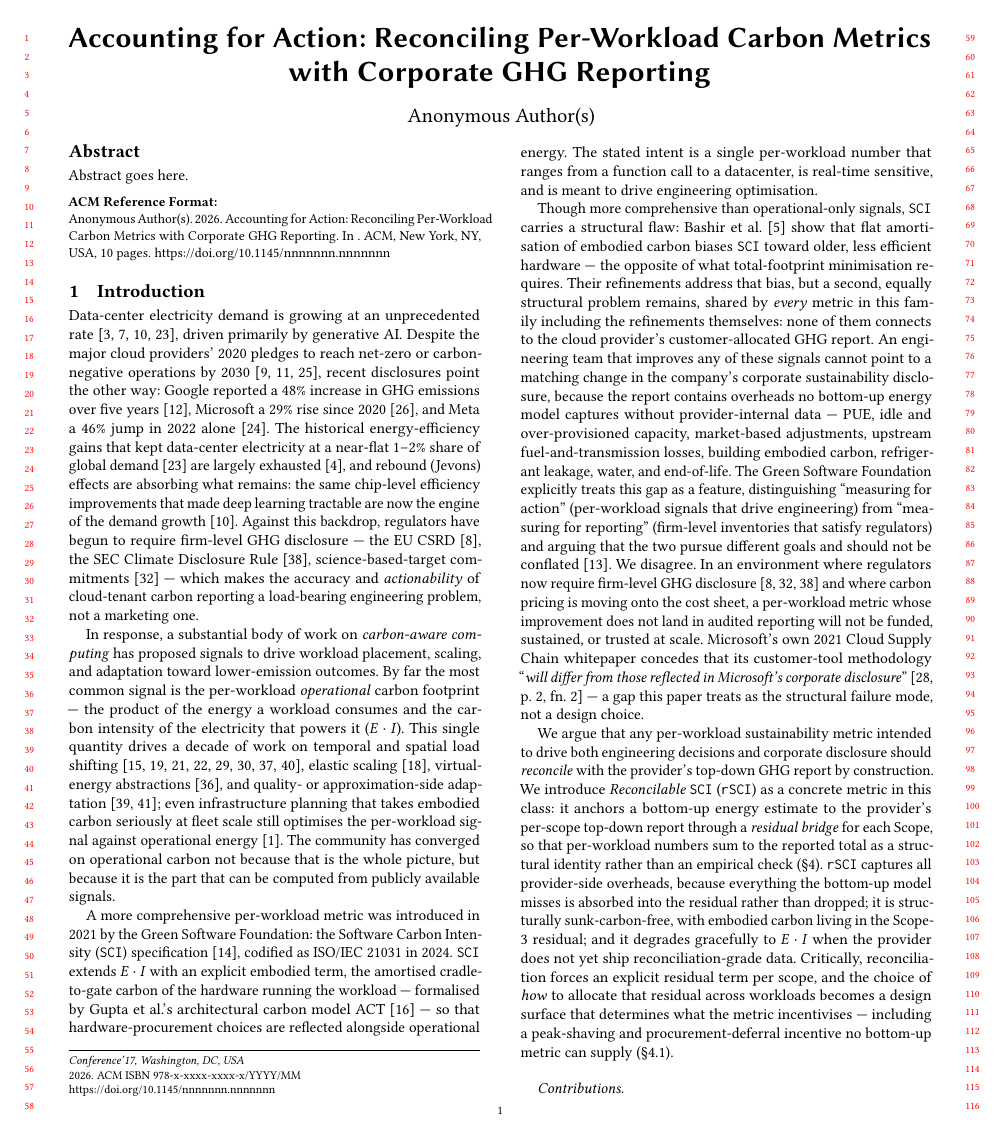
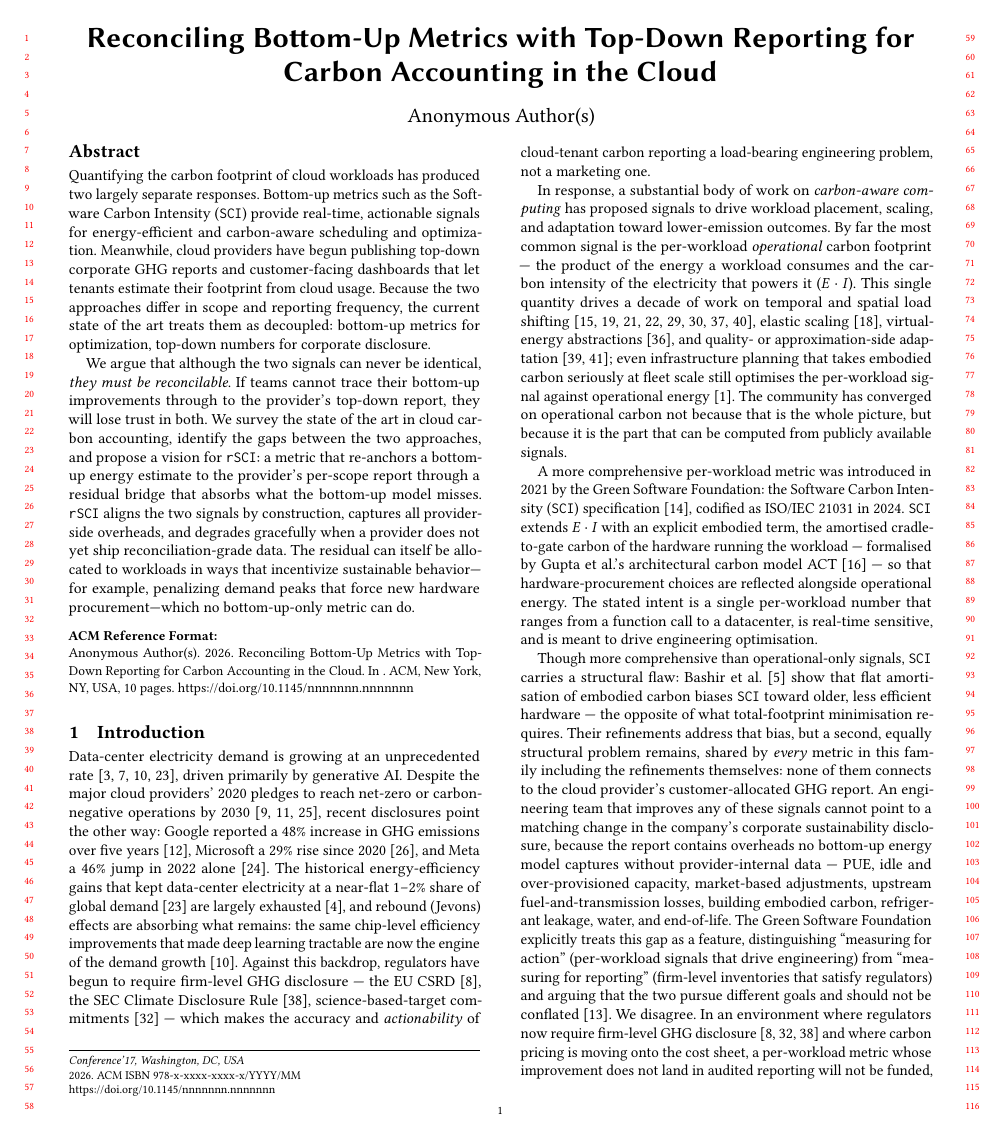
Before and after one commit to birnbaum/accounting, a LaTeX paper (paper/paper.tex): page 1 of 10. Compiled offline with pdfLaTeX.

Commit message:
updated title and abstract

```diff
--- a/paper/paper.tex
+++ b/paper/paper.tex
@@ -44,7 +44,8 @@
 
 \begin{document}
 
-\title{Accounting for Action: Reconciling Per-Workload Carbon Metrics with Corporate GHG Reporting}
+%\title{Accounting for Action: Reconciling Per-Workload Carbon Metrics with Corporate GHG Reporting}
+\title{Reconciling Bottom-Up Metrics with Top-Down Reporting for Carbon Accounting in the Cloud}
 
 \author{Philipp Wiesner}
 \affiliation{%
@@ -54,13 +55,24 @@
 \email{TBD}
 
 \begin{abstract}
-Abstract goes here.
+Quantifying the carbon footprint of cloud workloads has produced two largely separate responses.
+Bottom-up metrics such as the Software Carbon Intensity (\SCI) provide real-time, actionable signals for energy-efficient and carbon-aware scheduling and optimization.
+Meanwhile, cloud providers have begun publishing top-down corporate GHG reports and customer-facing dashboards that let tenants estimate their footprint from cloud usage.
+Because the two approaches differ in scope and reporting frequency, the current state of the art treats them as decoupled: bottom-up metrics for optimization, top-down numbers for corporate disclosure.
+
+We argue that although the two signals can never be identical, \emph{they must be reconcilable}.
+If teams cannot trace their bottom-up improvements through to the provider's top-down report, they will lose trust in both.
+We survey the state of the art in cloud carbon accounting, identify the gaps between the two approaches, and propose a vision for \RSCI: a metric that re-anchors a bottom-up energy estimate to the provider's per-scope report through a residual bridge that absorbs what the bottom-up model misses.
+\RSCI aligns the two signals by construction, captures all provider-side overheads, and degrades gracefully when a provider does not yet ship reconciliation-grade data.
+The residual can itself be allocated to workloads in ways that incentivize sustainable behavior---for example, penalizing demand peaks that force new hardware procurement---which no bottom-up-only metric can do.
 \end{abstract}
 
 \maketitle
 
 \section{Introduction}
 \label{sec:intro}
+
+
 % Framing scaffolding (bullet sketch --- rewrite as prose once framing locks).
 % v3 (2026-05-19): reconcilability stays the headline critique. The vision-
 % paper angle is what becomes possible once a residual exists: residual-
```
Also changed, not shown: paper/paper.tex (2 more changed lines).
